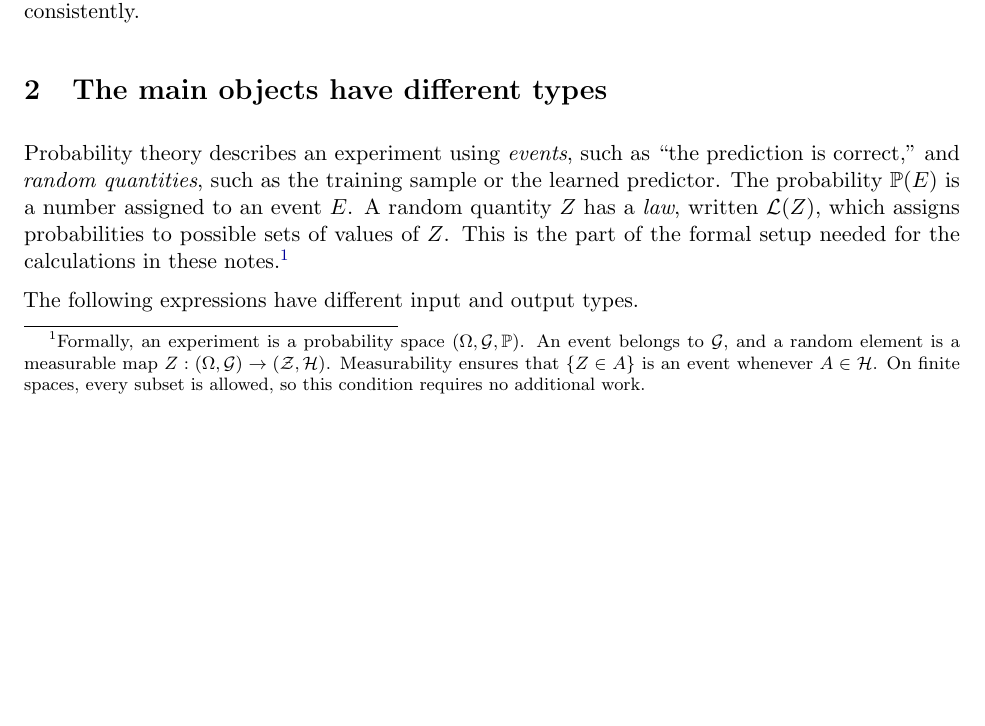
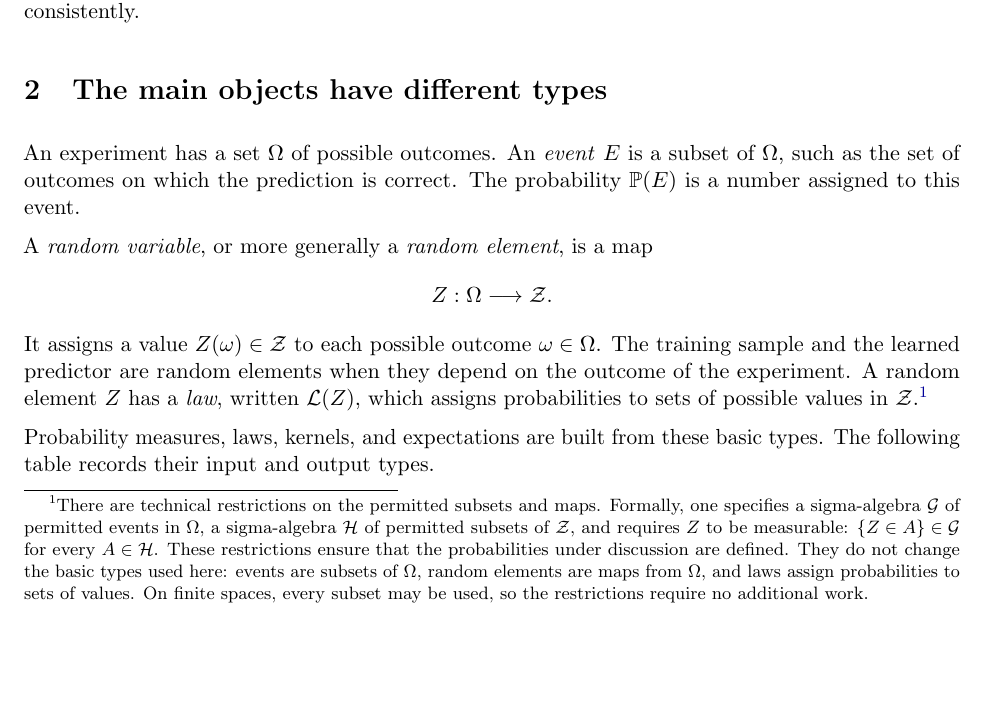
Before and after one commit to mathforai26/mathforai26.github.io, a LaTeX document (documents/misc_files/probability-notation-conventions.tex): part of page 1 of 8, cut so that both start at the same text. Compiled offline with pdfLaTeX.

Commit message:
Clarify basic probability object types

```diff
--- a/documents/misc_files/probability-notation-conventions.tex
+++ b/documents/misc_files/probability-notation-conventions.tex
@@ -69,21 +69,33 @@ convention must be introduced explicitly and used consistently.
 
 \section{The main objects have different types}
 
-Probability theory describes an experiment using \emph{events}, such as
-``the prediction is correct,'' and \emph{random quantities}, such as the
-training sample or the learned predictor. The probability \(\P(E)\) is a
-number assigned to an event \(E\). A random quantity \(Z\) has a
-\emph{law}, written \(\Law(Z)\), which assigns probabilities to possible
-sets of values of \(Z\). This is the part of the formal setup needed for the
-calculations in these notes.\footnote{Formally, an experiment is a probability
-space \((\Omega,\mathcal G,\P)\). An event belongs to \(\mathcal G\), and a
-random element is a measurable map
-\(Z:(\Omega,\mathcal G)\to(\mathcal Z,\mathcal H)\). Measurability ensures
-that \(\{Z\in A\}\) is an event whenever \(A\in\mathcal H\). On finite
-spaces, every subset is allowed, so this condition requires no additional
-work.}
+An experiment has a set \(\Omega\) of possible outcomes. An \emph{event}
+\(E\) is a subset of \(\Omega\), such as the set of outcomes on which the
+prediction is correct. The probability \(\P(E)\) is a number assigned to this
+event.
 
-The following expressions have different input and output types.
+A \emph{random variable}, or more generally a \emph{random element}, is a map
+\[
+ Z:\Omega\longrightarrow\mathcal Z.
+\]
+It assigns a value \(Z(\omega)\in\mathcal Z\) to each possible outcome
+\(\omega\in\Omega\). The training sample and the learned predictor are random
+elements when they depend on the outcome of the experiment. A random element
+\(Z\) has a \emph{law}, written \(\Law(Z)\), which assigns probabilities to
+sets of possible values in \(\mathcal Z\).\footnote{There are technical
+restrictions on the permitted subsets and maps. Formally, one specifies a
+sigma-algebra \(\mathcal G\) of permitted events in \(\Omega\), a
+sigma-algebra \(\mathcal H\) of permitted subsets of \(\mathcal Z\), and
+requires \(Z\) to be measurable: \(\{Z\in A\}\in\mathcal G\) for every
+\(A\in\mathcal H\).
+These restrictions ensure that the probabilities under discussion are
+defined. They do not change the basic types used here: events are subsets of
+\(\Omega\), random elements are maps from \(\Omega\), and laws assign
+probabilities to sets of values. On finite spaces, every subset may be used,
+so the restrictions require no additional work.}
+
+Probability measures, laws, kernels, and expectations are built from these
+basic types. The following table records their input and output types.
 
 \begin{center}
 \renewcommand{\arraystretch}{1.25}
```
Also changed, not shown: documents/misc_files/probability-notation-conventions.pdf.
